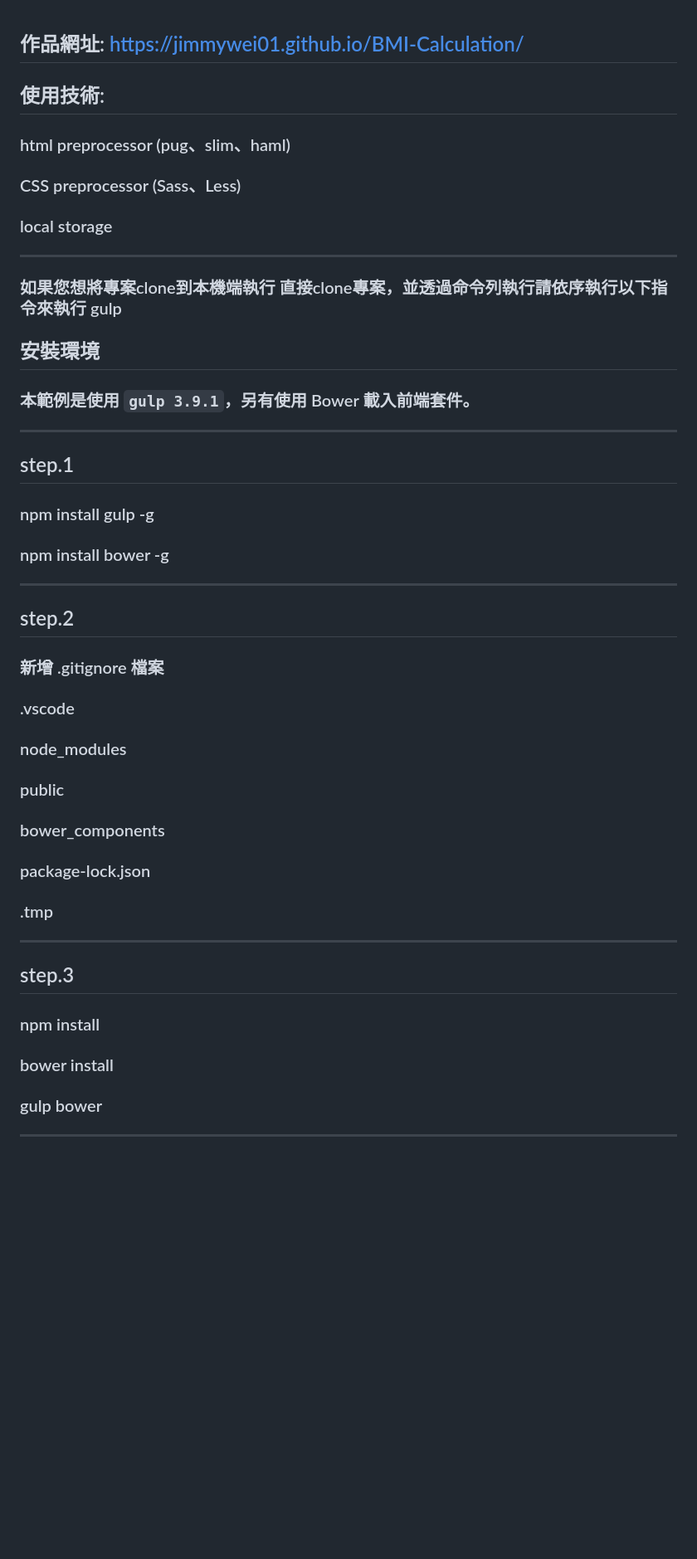
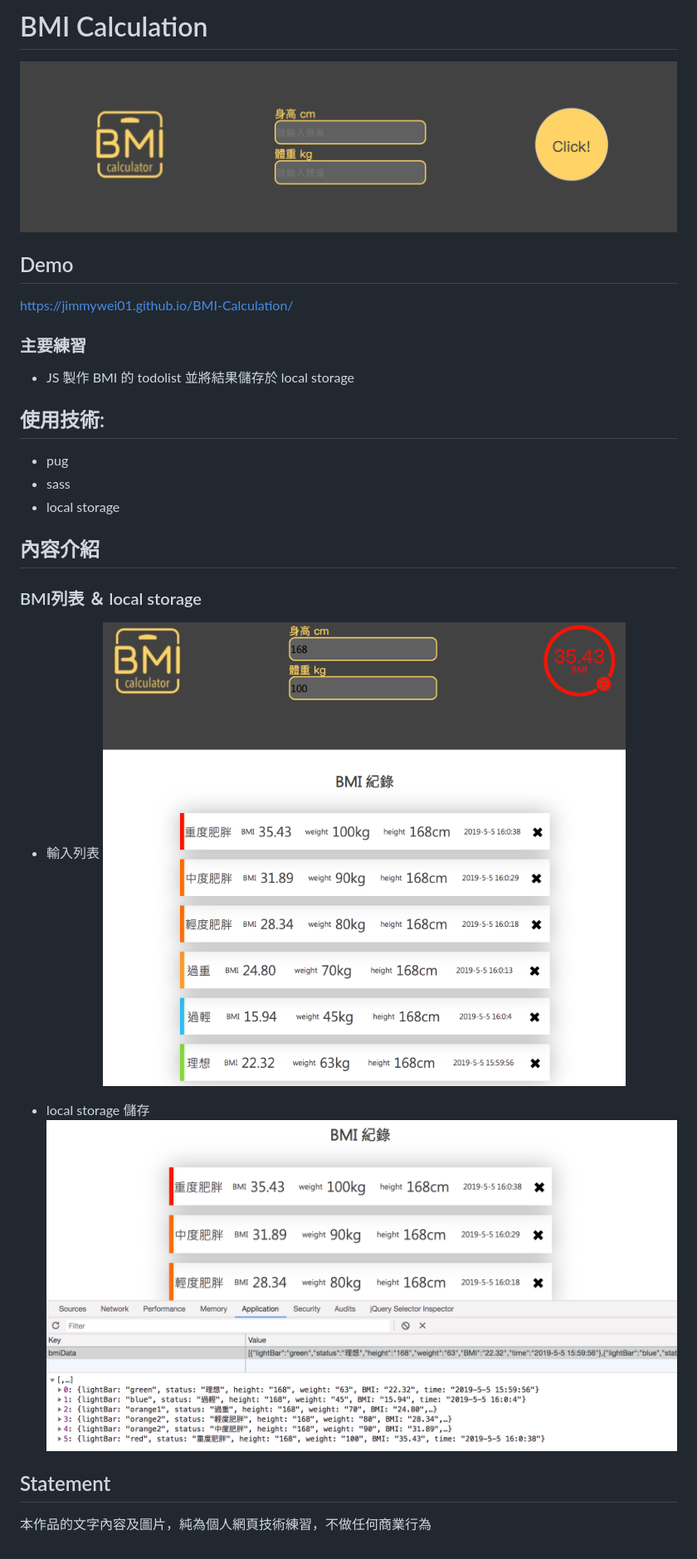
Before and after one commit to Jimmywei01/BMI-Calculation, a Markdown page: README.md, the part around the change. Shown: that part at 83% size. Rendered like a GitHub page; pictures changed too: src/images/demo1.png (added), src/images/demo2.png (added), src/images/demo3.png (added); blank space fills up the shorter version.

Commit message:
update reademe

```diff
--- a/README.md
+++ b/README.md
@@ -1,33 +1,24 @@
+# BMI Calculation
+![首頁](https://github.com/Jimmywei01/BMI-Calculation/blob/master/src/images/demo1.png "首頁畫面")
 
-## 作品網址:  https://jimmywei01.github.io/BMI-Calculation/
+## Demo
+https://jimmywei01.github.io/BMI-Calculation/
+
+### 主要練習
++ JS 製作 BMI 的 todolist 並將結果儲存於 local storage
 
 ## 使用技術:
-### html preprocessor (pug、slim、haml)
-### CSS preprocessor (Sass、Less)
-### local storage
----
++ pug
++ sass
++ local storage
 
-### 如果您想將專案clone到本機端執行 直接clone專案，並透過命令列執行請依序執行以下指令來執行 gulp
+## 內容介紹
+### BMI列表 ＆ local storage
+- 輸入列表
+![](https://github.com/Jimmywei01/BMI-Calculation/blob/master/src/images/demo2.png)
 
-## 安裝環境
-### 本範例是使用 `gulp 3.9.1`，另有使用 Bower 載入前端套件。
+- local storage 儲存
+![](https://github.com/Jimmywei01/BMI-Calculation/blob/master/src/images/demo3.png)
 
----
-## step.1
-### npm install gulp -g
-### npm install bower -g
----
-## step.2
-### 新增 .gitignore 檔案
-### .vscode
-### node_modules
-### public
-### bower_components
-### package-lock.json
-### .tmp
----
-## step.3
-### npm install
-### bower install
-### gulp bower
----
+## Statement
+本作品的文字內容及圖片，純為個人網頁技術練習，不做任何商業行為
```
